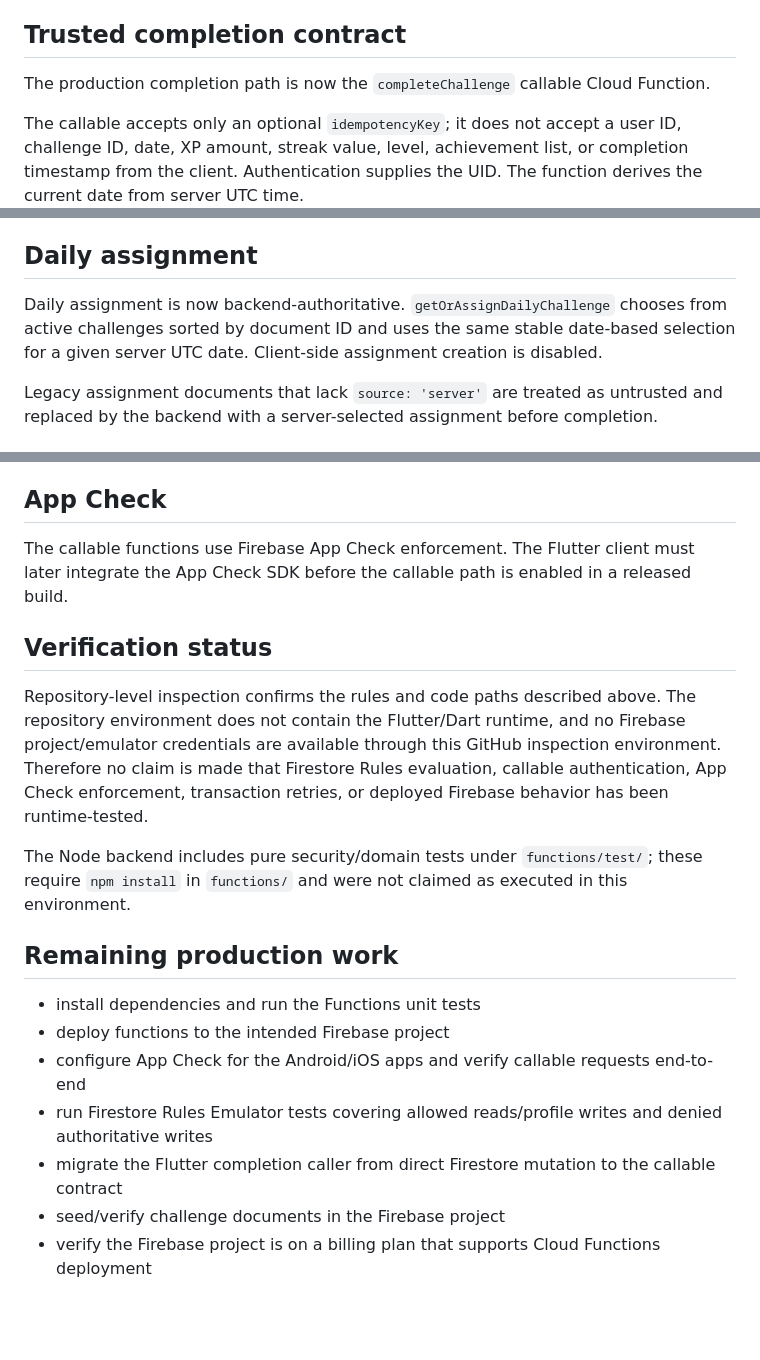
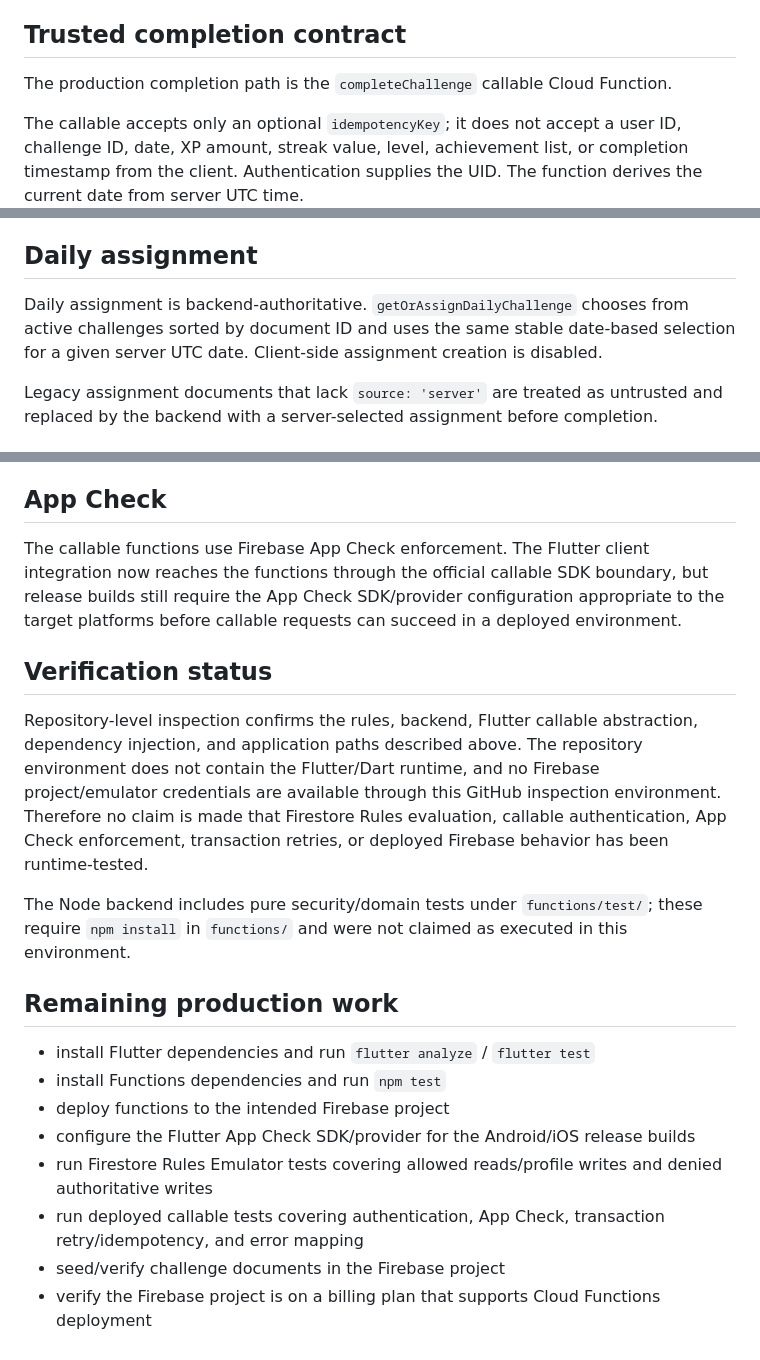
Before and after one commit to Akindiormi/pulse, a Markdown page: docs/phase2_5_security.md, 3 parts joined by grey strips. GitHub-like rendering; blank space fills up the shorter version.

Commit message:
docs: close Phase 2.5 Flutter migration note

```diff
--- a/docs/phase2_5_security.md
+++ b/docs/phase2_5_security.md
@@ -18,7 +18,7 @@ User creation is restricted to a signed-in owner and requires zero progress, lev
 
 ## Trusted completion contract
 
-The production completion path is now the `completeChallenge` callable Cloud Function.
+The production completion path is the `completeChallenge` callable Cloud Function.
 
 The callable accepts only an optional `idempotencyKey`; it does not accept a user ID, challenge ID, date, XP amount, streak value, level, achievement list, or completion timestamp from the client. Authentication supplies the UID. The function derives the current date from server UTC time.
 
@@ -38,7 +38,7 @@ All authoritative writes occur in one Firestore transaction. Firestore Security
 
 ## Daily assignment
 
-Daily assignment is now backend-authoritative. `getOrAssignDailyChallenge` chooses from active challenges sorted by document ID and uses the same stable date-based selection for a given server UTC date. Client-side assignment creation is disabled.
+Daily assignment is backend-authoritative. `getOrAssignDailyChallenge` chooses from active challenges sorted by document ID and uses the same stable date-based selection for a given server UTC date. Client-side assignment creation is disabled.
 
 Legacy assignment documents that lack `source: 'server'` are treated as untrusted and replaced by the backend with a server-selected assignment before completion.
 
@@ -56,20 +56,21 @@ If product requirements later require local-calendar-day streaks, timezone handl
 
 ## App Check
 
-The callable functions use Firebase App Check enforcement. The Flutter client must later integrate the App Check SDK before the callable path is enabled in a released build.
+The callable functions use Firebase App Check enforcement. The Flutter client integration now reaches the functions through the official callable SDK boundary, but release builds still require the App Check SDK/provider configuration appropriate to the target platforms before callable requests can succeed in a deployed environment.
 
 ## Verification status
 
-Repository-level inspection confirms the rules and code paths described above. The repository environment does not contain the Flutter/Dart runtime, and no Firebase project/emulator credentials are available through this GitHub inspection environment. Therefore no claim is made that Firestore Rules evaluation, callable authentication, App Check enforcement, transaction retries, or deployed Firebase behavior has been runtime-tested.
+Repository-level inspection confirms the rules, backend, Flutter callable abstraction, dependency injection, and application paths described above. The repository environment does not contain the Flutter/Dart runtime, and no Firebase project/emulator credentials are available through this GitHub inspection environment. Therefore no claim is made that Firestore Rules evaluation, callable authentication, App Check enforcement, transaction retries, or deployed Firebase behavior has been runtime-tested.
 
 The Node backend includes pure security/domain tests under `functions/test/`; these require `npm install` in `functions/` and were not claimed as executed in this environment.
 
 ## Remaining production work
 
-- install dependencies and run the Functions unit tests
+- install Flutter dependencies and run `flutter analyze` / `flutter test`
+- install Functions dependencies and run `npm test`
 - deploy functions to the intended Firebase project
-- configure App Check for the Android/iOS apps and verify callable requests end-to-end
+- configure the Flutter App Check SDK/provider for the Android/iOS release builds
 - run Firestore Rules Emulator tests covering allowed reads/profile writes and denied authoritative writes
-- migrate the Flutter completion caller from direct Firestore mutation to the callable contract
+- run deployed callable tests covering authentication, App Check, transaction retry/idempotency, and error mapping
 - seed/verify challenge documents in the Firebase project
 - verify the Firebase project is on a billing plan that supports Cloud Functions deployment
```
